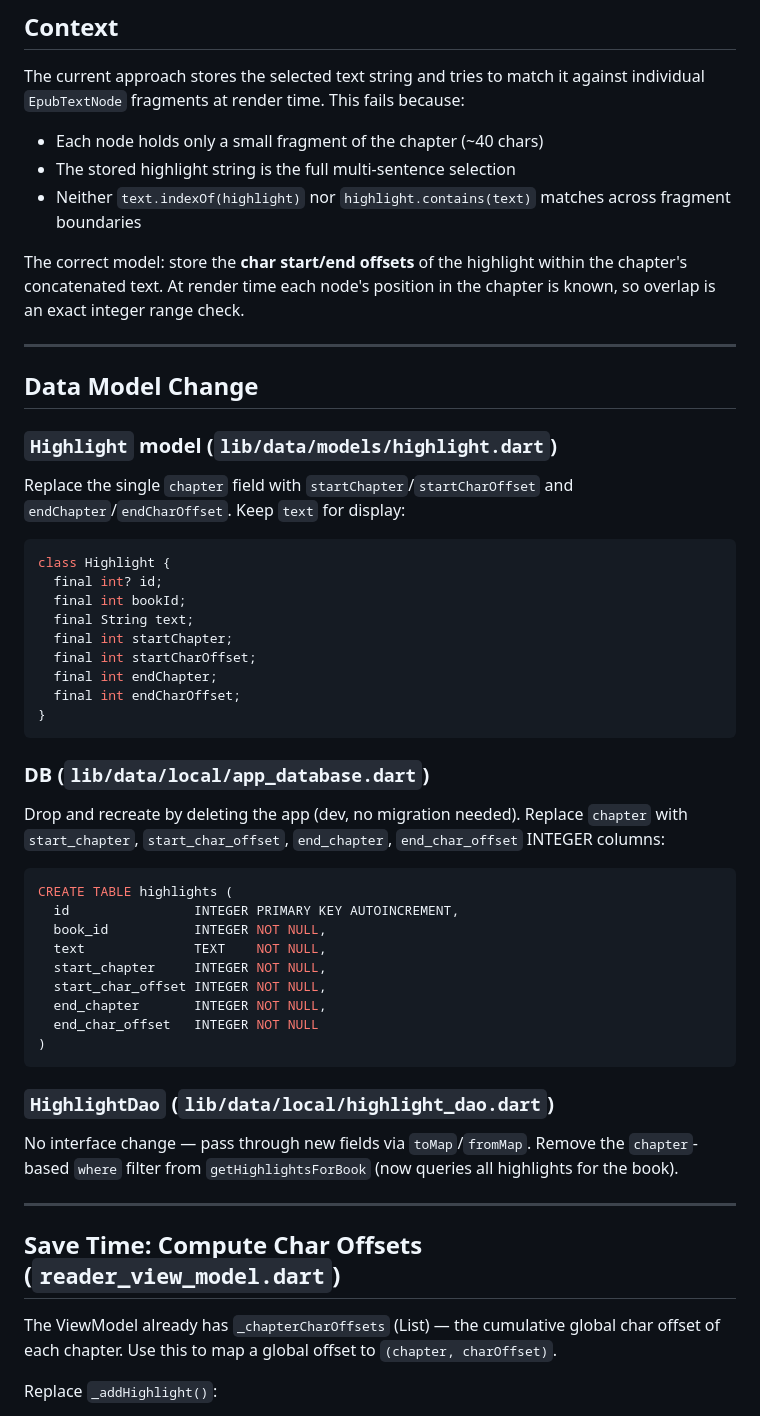
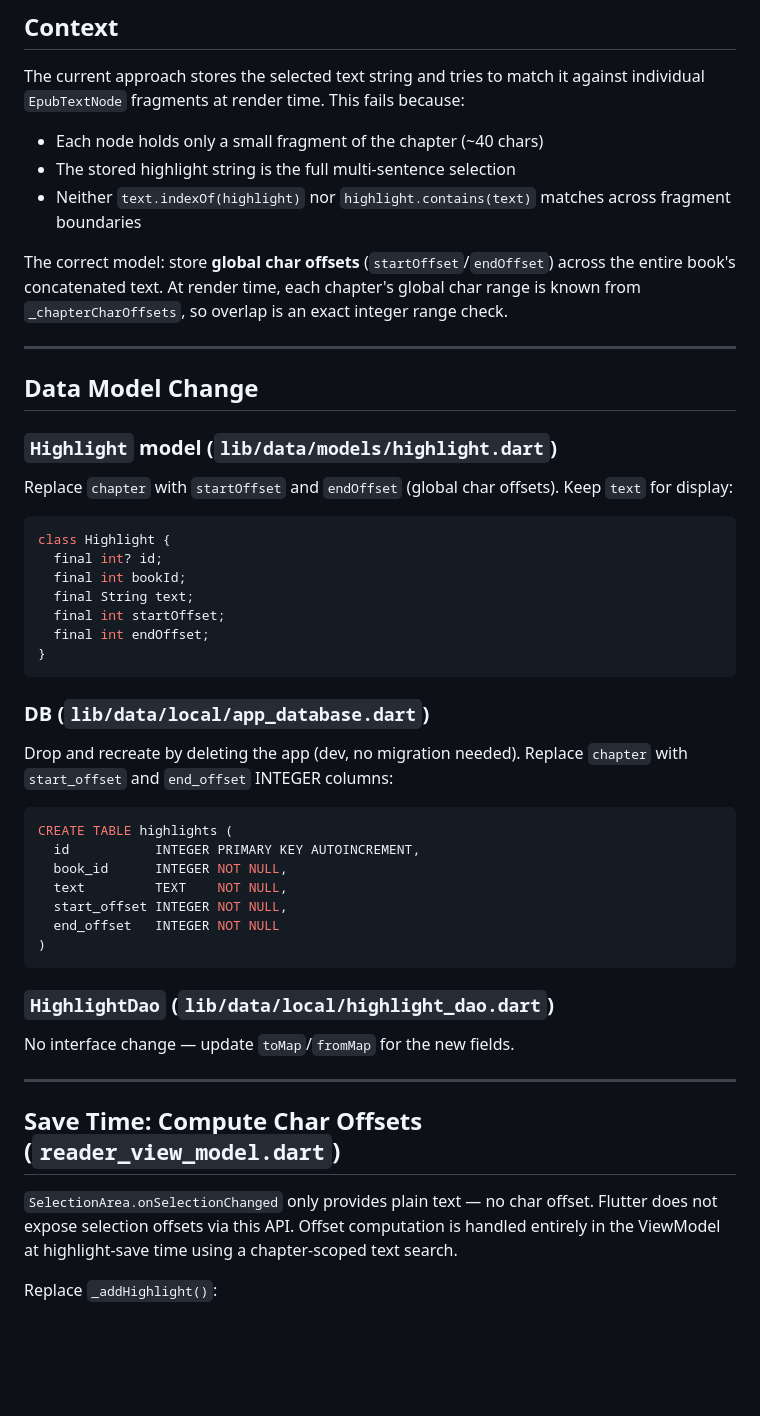
Before and after one commit to Mucchoo/epub-flutter, a Markdown page: PLAN.md, the part around one of its changes. Drawn GitHub-style; blank space fills up the shorter version.

````diff
--- a/PLAN.md
+++ b/PLAN.md
@@ -6,48 +6,44 @@ The current approach stores the selected text string and tries to match it again
 - The stored highlight string is the full multi-sentence selection
 - Neither `text.indexOf(highlight)` nor `highlight.contains(text)` matches across fragment boundaries
 
-The correct model: store the **char start/end offsets** of the highlight within the chapter's concatenated text. At render time each node's position in the chapter is known, so overlap is an exact integer range check.
+The correct model: store **global char offsets** (`startOffset`/`endOffset`) across the entire book's concatenated text. At render time, each chapter's global char range is known from `_chapterCharOffsets`, so overlap is an exact integer range check.
 
 ---
 
 ## Data Model Change
 
 ### `Highlight` model (`lib/data/models/highlight.dart`)
-Replace the single `chapter` field with `startChapter`/`startCharOffset` and `endChapter`/`endCharOffset`. Keep `text` for display:
+Replace `chapter` with `startOffset` and `endOffset` (global char offsets). Keep `text` for display:
 ```dart
 class Highlight {
   final int? id;
   final int bookId;
   final String text;
-  final int startChapter;
-  final int startCharOffset;
-  final int endChapter;
-  final int endCharOffset;
+  final int startOffset;
+  final int endOffset;
 }
 ```
 
 ### DB (`lib/data/local/app_database.dart`)
-Drop and recreate by deleting the app (dev, no migration needed). Replace `chapter` with `start_chapter`, `start_char_offset`, `end_chapter`, `end_char_offset` INTEGER columns:
+Drop and recreate by deleting the app (dev, no migration needed). Replace `chapter` with `start_offset` and `end_offset` INTEGER columns:
 ```sql
 CREATE TABLE highlights (
-  id                INTEGER PRIMARY KEY AUTOINCREMENT,
-  book_id           INTEGER NOT NULL,
-  text              TEXT    NOT NULL,
-  start_chapter     INTEGER NOT NULL,
-  start_char_offset INTEGER NOT NULL,
-  end_chapter       INTEGER NOT NULL,
-  end_char_offset   INTEGER NOT NULL
+  id           INTEGER PRIMARY KEY AUTOINCREMENT,
+  book_id      INTEGER NOT NULL,
+  text         TEXT    NOT NULL,
+  start_offset INTEGER NOT NULL,
+  end_offset   INTEGER NOT NULL
 )
 ```
 
 ### `HighlightDao` (`lib/data/local/highlight_dao.dart`)
-No interface change — pass through new fields via `toMap`/`fromMap`. Remove the `chapter`-based `where` filter from `getHighlightsForBook` (now queries all highlights for the book).
+No interface change — update `toMap`/`fromMap` for the new fields.
 
 ---
 
 ## Save Time: Compute Char Offsets (`reader_view_model.dart`)
 
-The ViewModel already has `_chapterCharOffsets` (List<int>) — the cumulative global char offset of each chapter. Use this to map a global offset to `(chapter, charOffset)`.
+`SelectionArea.onSelectionChanged` only provides plain text — no char offset. Flutter does not expose selection offsets via this API. Offset computation is handled entirely in the ViewModel at highlight-save time using a chapter-scoped text search.
 
 Replace `_addHighlight()`:
 
````
Also changed, not shown: other parts of PLAN.md (+28 -31 lines).
